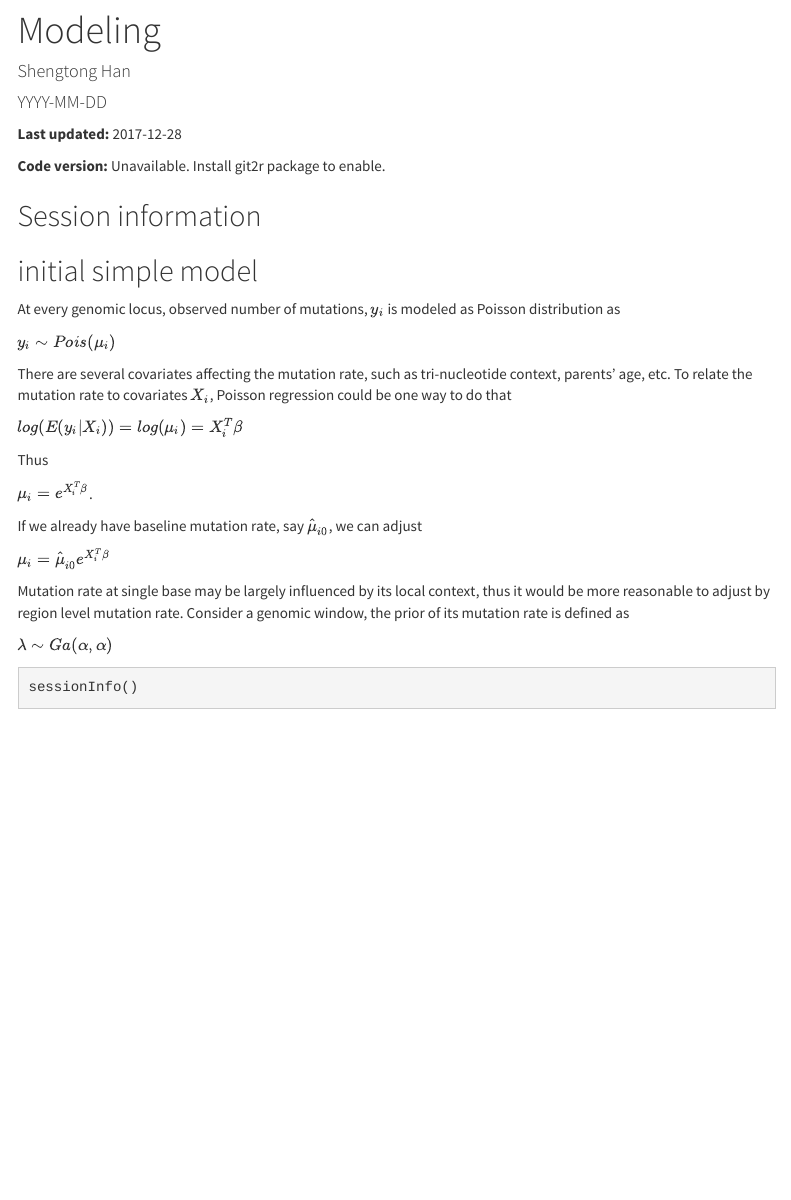
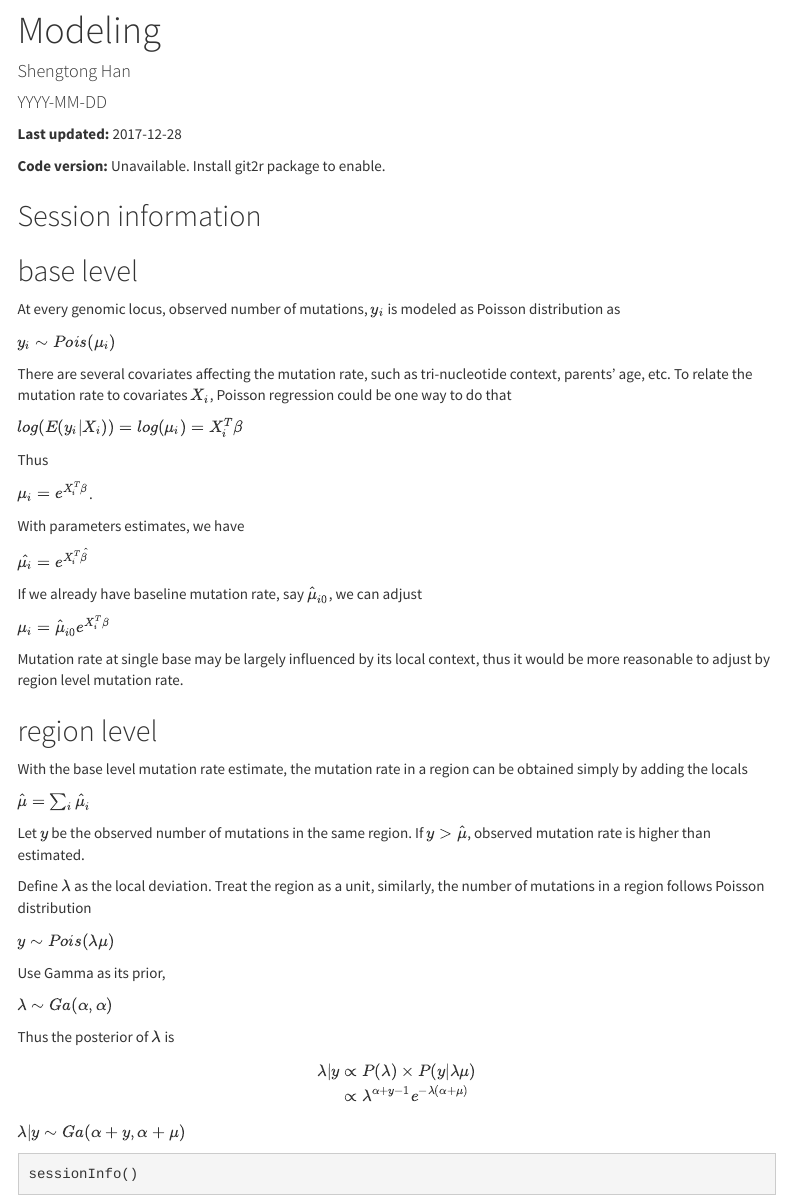
Before and after one commit to han16/mutation-rate-modeling, an R Markdown document (analysis/modeling.Rmd): the page in a window 1100 px wide, from 80 px down. Rendered offline with R 4.5, knitr and Pandoc, with nearby package versions; menus at the side of the page are left out.

Commit message:
Dec272017

```diff
--- a/analysis/modeling.Rmd
+++ b/analysis/modeling.Rmd
@@ -28,7 +28,7 @@ knitr::read_chunk("chunks.R")
 
 ## Session information
 
-## initial simple model
+## base level
 
 
 At every genomic locus, observed number of mutations, $y_i$ is modeled as Poisson distribution as
@@ -43,6 +43,9 @@ Thus
 
 $\mu_i=e^{X_i^T\beta}$.
 
+With parameters estimates, we have
+
+$\hat{\mu_i}=e^{X_i^T\hat{\beta}}$
 
 
 If we already have baseline mutation rate, say $\hat{\mu}_{i0}$, we can adjust
@@ -50,11 +53,36 @@ If we already have baseline mutation rate, say $\hat{\mu}_{i0}$, we can adjust
 $\mu_i=\hat{\mu}_{i0} e^{X_i^T\beta}$
 
 
-Mutation rate at single base may be largely influenced by its local context, thus it would be more reasonable to adjust by region level mutation rate. Consider a genomic window, the prior of its mutation rate is defined as
+Mutation rate at single base may be largely influenced by its local context, thus it would be more reasonable to adjust by region level mutation rate.
+
+
+## region level
+
+With the base level mutation rate estimate, the mutation rate in a region can be obtained simply by adding the locals
+
+$\hat{\mu}=\sum_i \hat{\mu}_i$
+
+Let $y$ be the observed number of mutations in the same region.  If $y>\hat{\mu}$, observed mutation rate is higher than estimated.
+
+Define $\lambda$ as the local deviation. Treat the region as a unit, similarly, the number of mutations in a region follows Poisson distribution
+
+$y \sim Pois(\lambda \mu)$
+
+Use Gamma as its prior,
 
 $\lambda \sim Ga(\alpha, \alpha)$
 
+Thus the posterior of $\lambda$ is
 
+$$
+\begin{aligned}
+ \lambda|y  & \propto P(\lambda) \times P(y|\lambda \mu)  \\
+   & \propto \lambda ^{\alpha+y-1} e^{-\lambda(\alpha+\mu)}
+\end{aligned}
+$$
+
+
+$\lambda|y \sim Ga(\alpha+y, \alpha+\mu)$
 
 
 <!-- Insert the session information into the document -->
```
Also changed, not shown: analysis/denovo-data.Rmd (+19 -3 lines), 2 other files.
